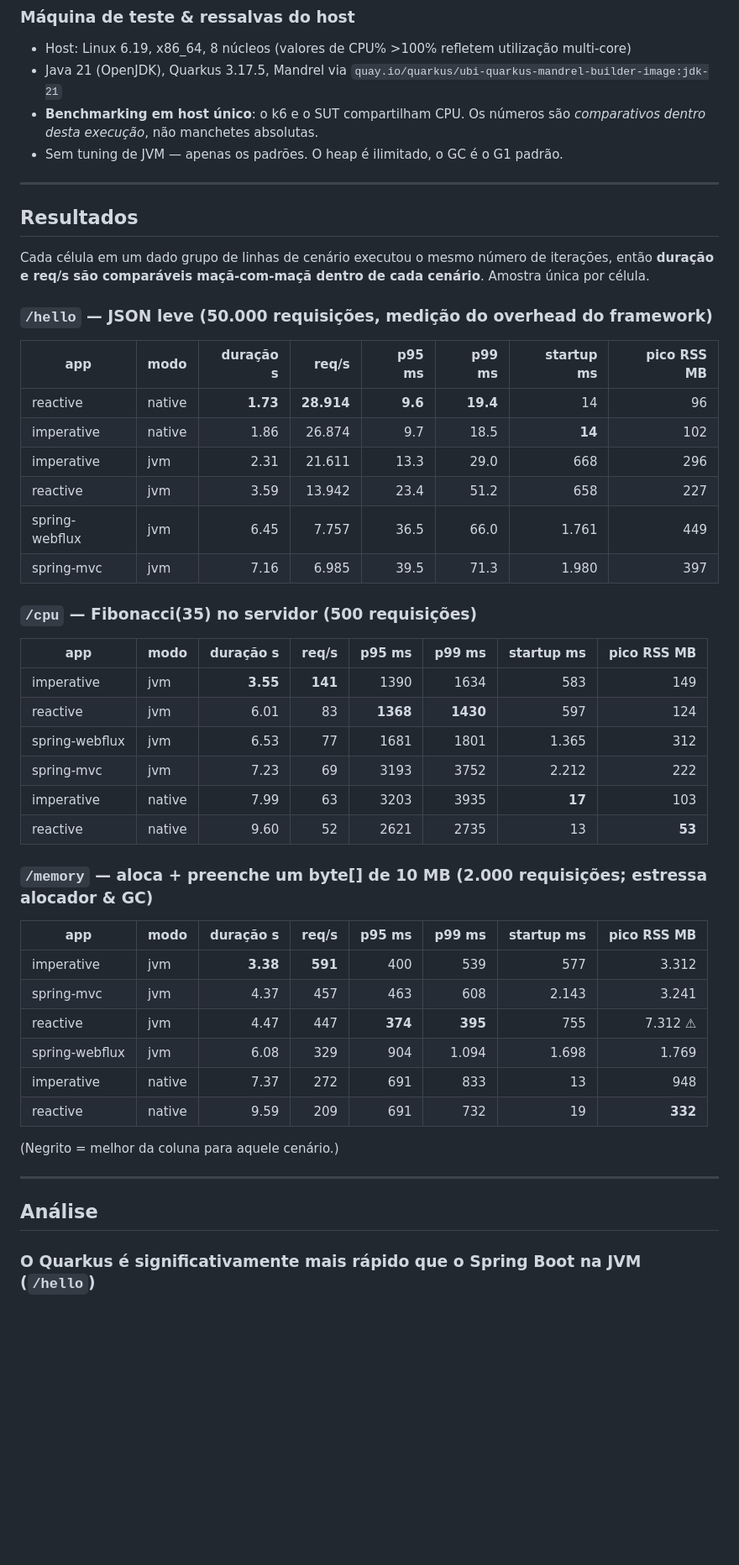
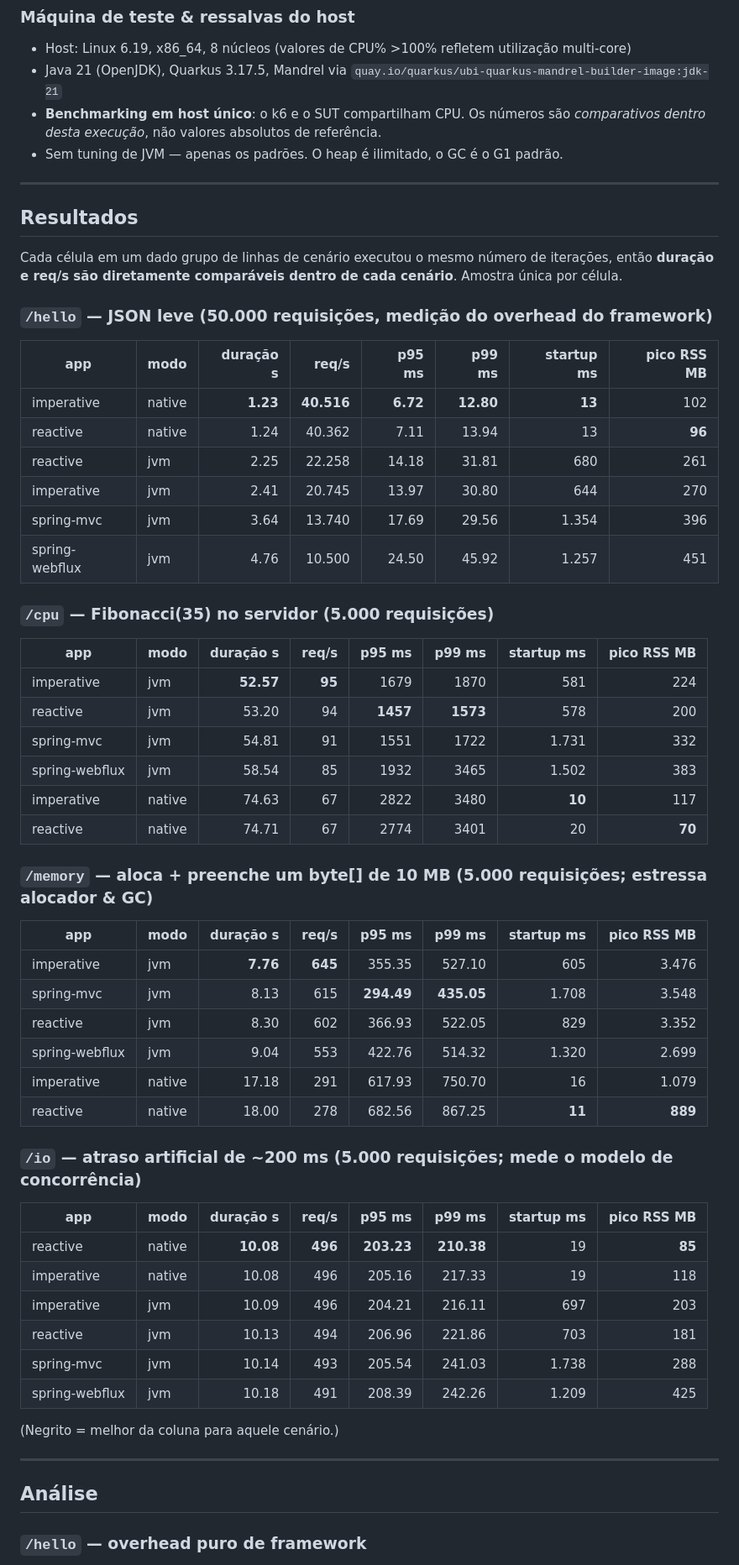
Before and after one commit to rh-bcordeir/java-comparison, a Markdown page: README.md, the part around the change printed below. Shown: that part at 84% size. Drawn GitHub-style; blank space fills up the shorter version.

```diff
--- a/README.md
+++ b/README.md
@@ -150,47 +152,58 @@ O script orquestrador `benchmarks/run-all.sh`, para cada (app × modo × cenári
 
 - Host: Linux 6.19, x86_64, 8 núcleos (valores de CPU% >100% refletem utilização multi-core)
 - Java 21 (OpenJDK), Quarkus 3.17.5, Mandrel via `quay.io/quarkus/ubi-quarkus-mandrel-builder-image:jdk-21`
-- **Benchmarking em host único**: o k6 e o SUT compartilham CPU. Os números são *comparativos dentro desta execução*, não manchetes absolutas.
+- **Benchmarking em host único**: o k6 e o SUT compartilham CPU. Os números são *comparativos dentro desta execução*, não valores absolutos de referência.
 - Sem tuning de JVM — apenas os padrões. O heap é ilimitado, o GC é o G1 padrão.
 
 ---
 
 ## Resultados
 
-Cada célula em um dado grupo de linhas de cenário executou o mesmo número de iterações, então **duração e req/s são comparáveis maçã-com-maçã dentro de cada cenário**. Amostra única por célula.
+Cada célula em um dado grupo de linhas de cenário executou o mesmo número de iterações, então **duração e req/s são diretamente comparáveis dentro de cada cenário**. Amostra única por célula.
 
 ### `/hello` — JSON leve (50.000 requisições, medição do overhead do framework)
 
 | app | modo | duração s | req/s | p95 ms | p99 ms | startup ms | pico RSS MB |
 |---|---|---:|---:|---:|---:|---:|---:|
-| reactive | native | **1.73** | **28.914** | **9.6** | **19.4** | 14 | 96 |
-| imperative | native | 1.86 | 26.874 | 9.7 | 18.5 | **14** | 102 |
-| imperative | jvm | 2.31 | 21.611 | 13.3 | 29.0 | 668 | 296 |
-| reactive | jvm | 3.59 | 13.942 | 23.4 | 51.2 | 658 | 227 |
-| spring-webflux | jvm | 6.45 | 7.757 | 36.5 | 66.0 | 1.761 | 449 |
-| spring-mvc | jvm | 7.16 | 6.985 | 39.5 | 71.3 | 1.980 | 397 |
+| imperative | native | **1.23** | **40.516** | **6.72** | **12.80** | **13** | 102 |
+| reactive | native | 1.24 | 40.362 | 7.11 | 13.94 | 13 | **96** |
+| reactive | jvm | 2.25 | 22.258 | 14.18 | 31.81 | 680 | 261 |
+| imperative | jvm | 2.41 | 20.745 | 13.97 | 30.80 | 644 | 270 |
+| spring-mvc | jvm | 3.64 | 13.740 | 17.69 | 29.56 | 1.354 | 396 |
+| spring-webflux | jvm | 4.76 | 10.500 | 24.50 | 45.92 | 1.257 | 451 |
 
-### `/cpu` — Fibonacci(35) no servidor (500 requisições)
+### `/cpu` — Fibonacci(35) no servidor (5.000 requisições)
 
 | app | modo | duração s | req/s | p95 ms | p99 ms | startup ms | pico RSS MB |
 |---|---|---:|---:|---:|---:|---:|---:|
-| imperative | jvm | **3.55** | **141** | 1390 | 1634 | 583 | 149 |
-| reactive | jvm | 6.01 | 83 | **1368** | **1430** | 597 | 124 |
-| spring-webflux | jvm | 6.53 | 77 | 1681 | 1801 | 1.365 | 312 |
-| spring-mvc | jvm | 7.23 | 69 | 3193 | 3752 | 2.212 | 222 |
-| imperative | native | 7.99 | 63 | 3203 | 3935 | **17** | 103 |
-| reactive | native | 9.60 | 52 | 2621 | 2735 | 13 | **53** |
+| imperative | jvm | **52.57** | **95** | 1679 | 1870 | 581 | 224 |
+| reactive | jvm | 53.20 | 94 | **1457** | **1573** | 578 | 200 |
+| spring-mvc | jvm | 54.81 | 91 | 1551 | 1722 | 1.731 | 332 |
+| spring-webflux | jvm | 58.54 | 85 | 1932 | 3465 | 1.502 | 383 |
+| imperative | native | 74.63 | 67 | 2822 | 3480 | **10** | 117 |
+| reactive | native | 74.71 | 67 | 2774 | 3401 | 20 | **70** |
 
-### `/memory` — aloca + preenche um byte[] de 10 MB (2.000 requisições; estressa alocador & GC)
+### `/memory` — aloca + preenche um byte[] de 10 MB (5.000 requisições; estressa alocador & GC)
 
 | app | modo | duração s | req/s | p95 ms | p99 ms | startup ms | pico RSS MB |
 |---|---|---:|---:|---:|---:|---:|---:|
-| imperative | jvm | **3.38** | **591** | 400 | 539 | 577 | 3.312 |
-| spring-mvc | jvm | 4.37 | 457 | 463 | 608 | 2.143 | 3.241 |
-| reactive | jvm | 4.47 | 447 | **374** | **395** | 755 | 7.312 ⚠ |
-| spring-webflux | jvm | 6.08 | 329 | 904 | 1.094 | 1.698 | 1.769 |
-| imperative | native | 7.37 | 272 | 691 | 833 | 13 | 948 |
-| reactive | native | 9.59 | 209 | 691 | 732 | 19 | **332** |
+| imperative | jvm | **7.76** | **645** | 355.35 | 527.10 | 605 | 3.476 |
+| spring-mvc | jvm | 8.13 | 615 | **294.49** | **435.05** | 1.708 | 3.548 |
+| reactive | jvm | 8.30 | 602 | 366.93 | 522.05 | 829 | 3.352 |
+| spring-webflux | jvm | 9.04 | 553 | 422.76 | 514.32 | 1.320 | 2.699 |
+| imperative | native | 17.18 | 291 | 617.93 | 750.70 | 16 | 1.079 |
+| reactive | native | 18.00 | 278 | 682.56 | 867.25 | **11** | **889** |
+
+### `/io` — atraso artificial de ~200 ms (5.000 requisições; mede o modelo de concorrência)
+
+| app | modo | duração s | req/s | p95 ms | p99 ms | startup ms | pico RSS MB |
+|---|---|---:|---:|---:|---:|---:|---:|
+| reactive | native | **10.08** | **496** | **203.23** | **210.38** | 19 | **85** |
+| imperative | native | 10.08 | 496 | 205.16 | 217.33 | 19 | 118 |
+| imperative | jvm | 10.09 | 496 | 204.21 | 216.11 | 697 | 203 |
+| reactive | jvm | 10.13 | 494 | 206.96 | 221.86 | 703 | 181 |
+| spring-mvc | jvm | 10.14 | 493 | 205.54 | 241.03 | 1.738 | 288 |
+| spring-webflux | jvm | 10.18 | 491 | 208.39 | 242.26 | 1.209 | 425 |
 
 (Negrito = melhor da coluna para aquele cenário.)
 
@@ -198,5 +211,5 @@ Cada célula em um dado grupo de linhas de cenário executou o mesmo número de
 
 ## Análise
 
-### O Quarkus é significativamente mais rápido que o Spring Boot na JVM (`/hello`)
+### `/hello` — overhead puro de framework
 
```
Also changed, not shown: other parts of README.md (+29 -81 lines), charts.png, 1 other file.
